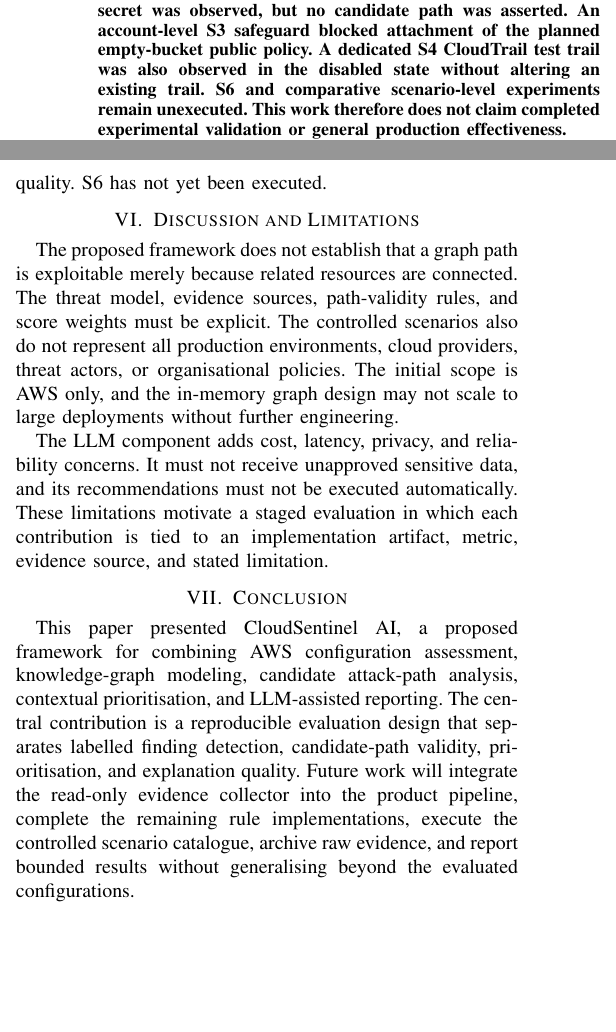
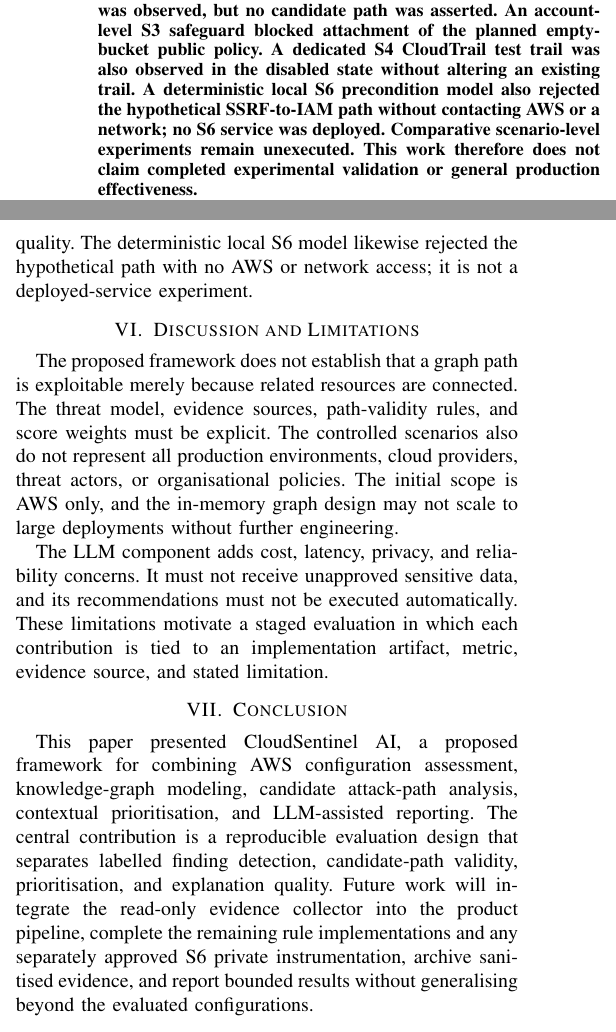
Before and after one commit to Harshtech31/CloudSentinelAI, a LaTeX thesis (cloudsentinel-thesis/ieee-paper/paper.tex): two parts of the columns of pages 1 and 4 of 4 before the commit and two parts of the columns of pages 1 and 4 of 5 after it, joined at a grey line, cut so that both start at the same text, the shorter picture padded with empty space. Compiled offline with pdfLaTeX.

Commit message:
docs(paper): record bounded local S6 result

```diff
--- a/cloudsentinel-thesis/ieee-paper/paper.tex
+++ b/cloudsentinel-thesis/ieee-paper/paper.tex
@@ -15,7 +15,7 @@
 \maketitle
 
 \begin{abstract}
-Cloud Security Posture Management (CSPM) tools commonly report findings at the individual-resource level, which can obscure relationships among cloud assets and complicate remediation prioritisation. This paper proposes CloudSentinel AI, an AWS-focused framework for context-aware cloud misconfiguration assessment. The design collects selected configuration metadata, models assets and relationships in a knowledge graph, evaluates documented security rules, and derives candidate attack paths subject to explicit preconditions. A transparent contextual scoring heuristic is proposed to prioritise findings using asset criticality, exposure, identity permissions, data sensitivity, and graph context. An LLM-assisted reporting component is constrained to evidence-bounded, human-reviewed explanations and remediation recommendations. The paper also defines a controlled AWS evaluation protocol based on labelled scenarios. A tagged, isolated AWS baseline has been deployed, while a private S5 workload was temporarily deployed, configuration-verified, assessed by read-only evidence-collection passes, and then torn down. The passes detected a bounded security-group configuration finding and a temporary bucket-scoped IAM wildcard permission, while rejecting candidate paths whose reachability preconditions were absent. A private S5 instance-profile relationship to a synthetic S3 object and metadata-only secret was observed, but no candidate path was asserted. An account-level S3 safeguard blocked attachment of the planned empty-bucket public policy. A dedicated S4 CloudTrail test trail was also observed in the disabled state without altering an existing trail. S6 and comparative scenario-level experiments remain unexecuted. This work therefore does not claim completed experimental validation or general production effectiveness.
+Cloud Security Posture Management (CSPM) tools commonly report findings at the individual-resource level, which can obscure relationships among cloud assets and complicate remediation prioritisation. This paper proposes CloudSentinel AI, an AWS-focused framework for context-aware cloud misconfiguration assessment. The design collects selected configuration metadata, models assets and relationships in a knowledge graph, evaluates documented security rules, and derives candidate attack paths subject to explicit preconditions. A transparent contextual scoring heuristic is proposed to prioritise findings using asset criticality, exposure, identity permissions, data sensitivity, and graph context. An LLM-assisted reporting component is constrained to evidence-bounded, human-reviewed explanations and remediation recommendations. The paper also defines a controlled AWS evaluation protocol based on labelled scenarios. A tagged, isolated AWS baseline has been deployed, while a private S5 workload was temporarily deployed, configuration-verified, assessed by read-only evidence-collection passes, and then torn down. The passes detected a bounded security-group configuration finding and a temporary bucket-scoped IAM wildcard permission, while rejecting candidate paths whose reachability preconditions were absent. A private S5 instance-profile relationship to a synthetic S3 object and metadata-only secret was observed, but no candidate path was asserted. An account-level S3 safeguard blocked attachment of the planned empty-bucket public policy. A dedicated S4 CloudTrail test trail was also observed in the disabled state without altering an existing trail. A deterministic local S6 precondition model also rejected the hypothetical SSRF-to-IAM path without contacting AWS or a network; no S6 service was deployed. Comparative scenario-level experiments remain unexecuted. This work therefore does not claim completed experimental validation or general production effectiveness.
 \end{abstract}
 
 \begin{IEEEkeywords}
@@ -159,7 +159,7 @@
 \end{tabular}
 \end{table}
 
-Read-only AWS API checks verified the state in Table~\ref{tab:baseline}, and a subsequent Terraform plan reported no pending resource changes. The baseline pass produced one medium-severity configuration finding for the security-group ingress rule that permits \texttt{0.0.0.0/0} as a source. It produced no candidate path: the required preconditions---an Internet gateway, subnet, and network interface attached to the group---were all absent. A separate temporary S1/S2 configuration pass disabled the bucket-level S3 public-access blocks and changed the test role to \texttt{s3:*} on the empty test bucket. The evaluator detected both high-severity configuration conditions and still produced no candidate path. The intended S1 public \texttt{GetObject} policy was rejected by an account-level S3 Block Public Access safeguard; no object, public policy, or public data was created. Terraform then restored all four bucket public-access blocks and the role's \texttt{ListBucket}/\texttt{GetObject}-only policy. For S4, a separate dedicated test trail was created in the disabled state; its \texttt{IsLogging} status was false, while its private log bucket retained all public-access blocks and AES-256 default encryption. No existing trail was stopped or modified, and the dedicated trail was never enabled. The S5 pass observed the private instance-profile relationship to the synthetic object and metadata-only secret, while confirming no public address, no ingress or egress, no Internet or NAT route, IMDSv2 with hop limit one, and no \texttt{GetSecretValue} permission. It therefore asserted no candidate path, after which Terraform removed all S5-only resources and restored the role policy. These passes demonstrate bounded evidence collection and precondition rejection, not aggregate S1--S6 detection accuracy, candidate-path quality, timing, baseline-tool comparison, or LLM-report quality. S6 has not yet been executed.
+Read-only AWS API checks verified the state in Table~\ref{tab:baseline}, and a subsequent Terraform plan reported no pending resource changes. The baseline pass produced one medium-severity configuration finding for the security-group ingress rule that permits \texttt{0.0.0.0/0} as a source. It produced no candidate path: the required preconditions---an Internet gateway, subnet, and network interface attached to the group---were all absent. A separate temporary S1/S2 configuration pass disabled the bucket-level S3 public-access blocks and changed the test role to \texttt{s3:*} on the empty test bucket. The evaluator detected both high-severity configuration conditions and still produced no candidate path. The intended S1 public \texttt{GetObject} policy was rejected by an account-level S3 Block Public Access safeguard; no object, public policy, or public data was created. Terraform then restored all four bucket public-access blocks and the role's \texttt{ListBucket}/\texttt{GetObject}-only policy. For S4, a separate dedicated test trail was created in the disabled state; its \texttt{IsLogging} status was false, while its private log bucket retained all public-access blocks and AES-256 default encryption. No existing trail was stopped or modified, and the dedicated trail was never enabled. The S5 pass observed the private instance-profile relationship to the synthetic object and metadata-only secret, while confirming no public address, no ingress or egress, no Internet or NAT route, IMDSv2 with hop limit one, and no \texttt{GetSecretValue} permission. It therefore asserted no candidate path, after which Terraform removed all S5-only resources and restored the role policy. These passes demonstrate bounded evidence collection and precondition rejection, not aggregate S1--S6 detection accuracy, candidate-path quality, timing, baseline-tool comparison, or LLM-report quality. The deterministic local S6 model likewise rejected the hypothetical path with no AWS or network access; it is not a deployed-service experiment.
 
 \section{Discussion and Limitations}
 The proposed framework does not establish that a graph path is exploitable merely because related resources are connected. The threat model, evidence sources, path-validity rules, and score weights must be explicit. The controlled scenarios also do not represent all production environments, cloud providers, threat actors, or organisational policies. The initial scope is AWS only, and the in-memory graph design may not scale to large deployments without further engineering.
@@ -167,7 +167,7 @@
 The LLM component adds cost, latency, privacy, and reliability concerns. It must not receive unapproved sensitive data, and its recommendations must not be executed automatically. These limitations motivate a staged evaluation in which each contribution is tied to an implementation artifact, metric, evidence source, and stated limitation.
 
 \section{Conclusion}
-This paper presented CloudSentinel AI, a proposed framework for combining AWS configuration assessment, knowledge-graph modeling, candidate attack-path analysis, contextual prioritisation, and LLM-assisted reporting. The central contribution is a reproducible evaluation design that separates labelled finding detection, candidate-path validity, prioritisation, and explanation quality. Future work will integrate the read-only evidence collector into the product pipeline, complete the remaining rule implementations, execute the controlled scenario catalogue, archive raw evidence, and report bounded results without generalising beyond the evaluated configurations.
+This paper presented CloudSentinel AI, a proposed framework for combining AWS configuration assessment, knowledge-graph modeling, candidate attack-path analysis, contextual prioritisation, and LLM-assisted reporting. The central contribution is a reproducible evaluation design that separates labelled finding detection, candidate-path validity, prioritisation, and explanation quality. Future work will integrate the read-only evidence collector into the product pipeline, complete the remaining rule implementations and any separately approved S6 private instrumentation, archive sanitised evidence, and report bounded results without generalising beyond the evaluated configurations.
 
 \bibliographystyle{../IEEEtran}
 \bibliography{../references}
```
Also changed, not shown: cloudsentinel-thesis/ieee-paper/paper.pdf.
